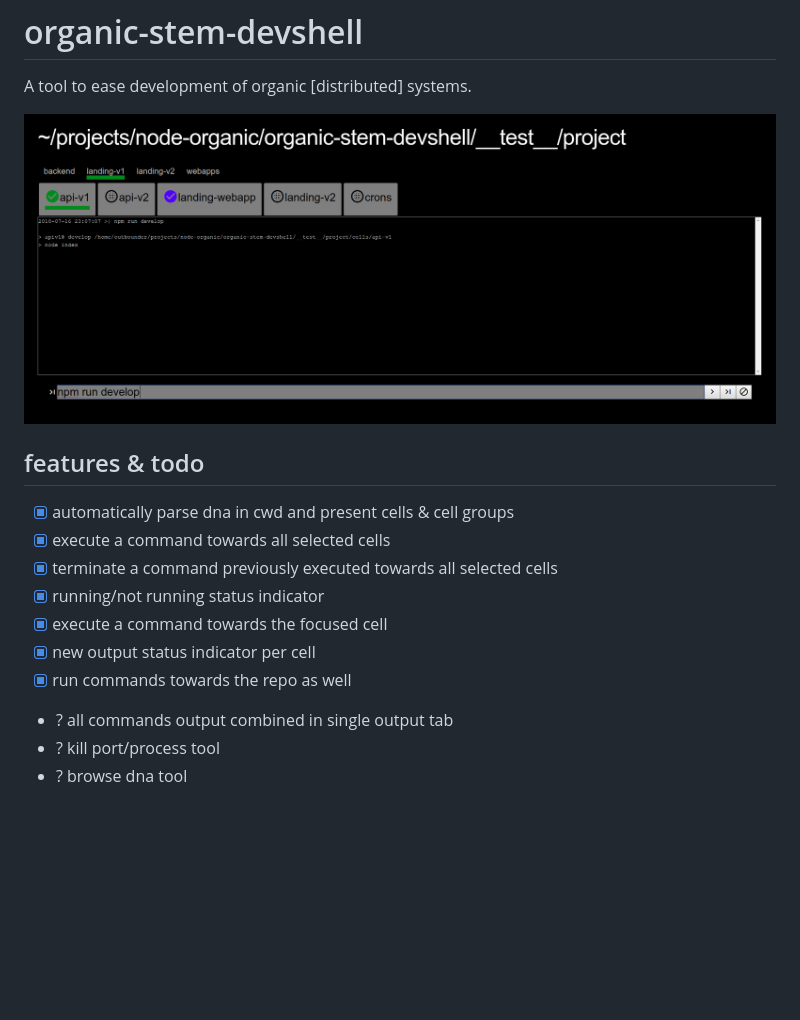
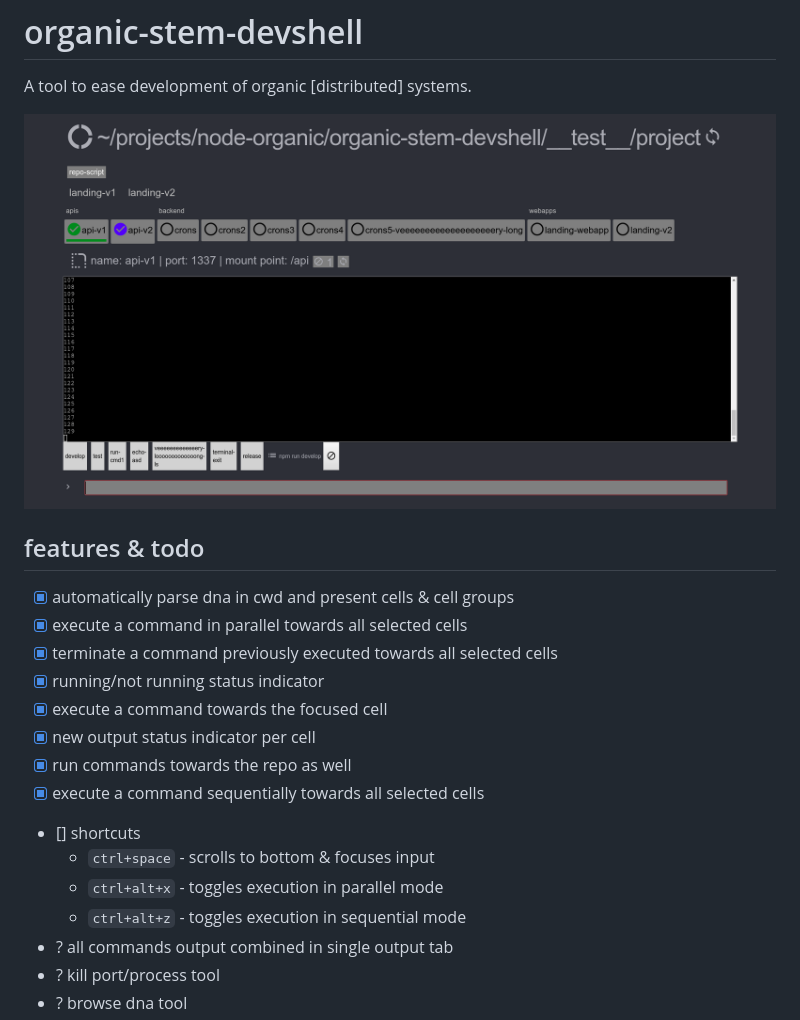
Before and after one commit to node-organic/organic-stem-devshell, a Markdown page: README.md, the part around the change. GitHub-like rendering; pictures changed too: screenshot.png; blank space fills up the shorter version.

```diff
--- a/README.md
+++ b/README.md
@@ -7,12 +7,17 @@ A tool to ease development of organic [distributed] systems.
 ## features & todo
 
 - [x] automatically parse dna in cwd and present cells & cell groups
-- [x] execute a command towards all selected cells
+- [x] execute a command in parallel towards all selected cells
 - [x] terminate a command previously executed towards all selected cells
 - [x] running/not running status indicator
 - [x] execute a command towards the focused cell
 - [x] new output status indicator per cell
 - [x] run commands towards the repo as well
+- [x] execute a command sequentially towards all selected cells
+- [] shortcuts
+  * `ctrl+space` - scrolls to bottom & focuses input
+  * `ctrl+alt+x` - toggles execution in parallel mode
+  * `ctrl+alt+z` - toggles execution in sequential mode
 - ? all commands output combined in single output tab
 - ? kill port/process tool
 - ? browse dna tool
```
Also changed, not shown: 9 other files.
